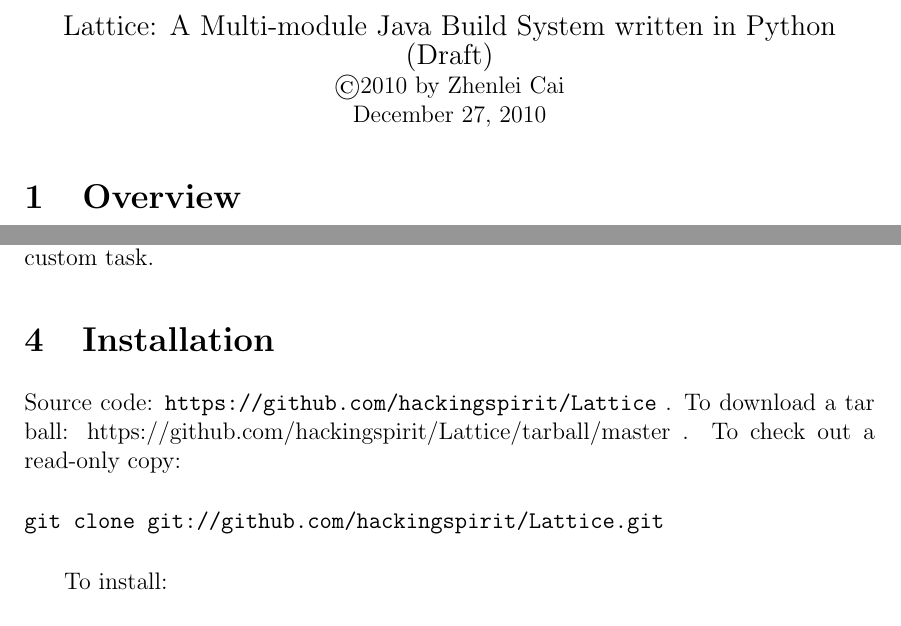
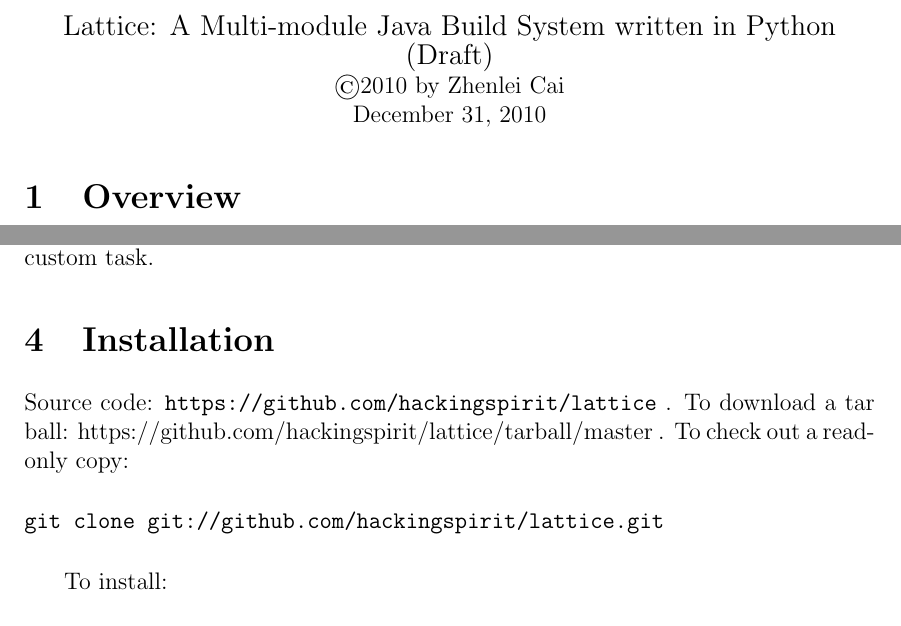
Before and after one commit to jerryzhenleicai/lattice, a LaTeX document (doc/manual.tex): two parts of pages 1 and 3 of 4, joined at a grey line, cut so that both start at the same text. Compiled offline with pdfLaTeX.

Commit message:
Fix download URL

```diff
--- a/doc/manual.tex
+++ b/doc/manual.tex
@@ -24,7 +24,7 @@
 \begin{center}
 {\large Lattice: A Multi-module Java Build System written in Python (Draft)} \\
 \copyright 2010 by Zhenlei Cai \\
-December 27, 2010
+December 31, 2010
 \end{center}
 
 \section{Overview}
@@ -123,13 +123,13 @@
 
 \section{Installation}
 
-Source code:  {\tt https://github.com/hackingspirit/Lattice}  .
+Source code:  {\tt https://github.com/hackingspirit/lattice}  .
 To download a tar ball:
-https://github.com/hackingspirit/Lattice/tarball/master  .
+https://github.com/hackingspirit/lattice/tarball/master  .
 To check out a read-only copy:
 
 \begin{verbatim}
-git clone git://github.com/hackingspirit/Lattice.git
+git clone git://github.com/hackingspirit/lattice.git
 \end{verbatim}
 
 
```
Also changed, not shown: doc/manual.pdf.
